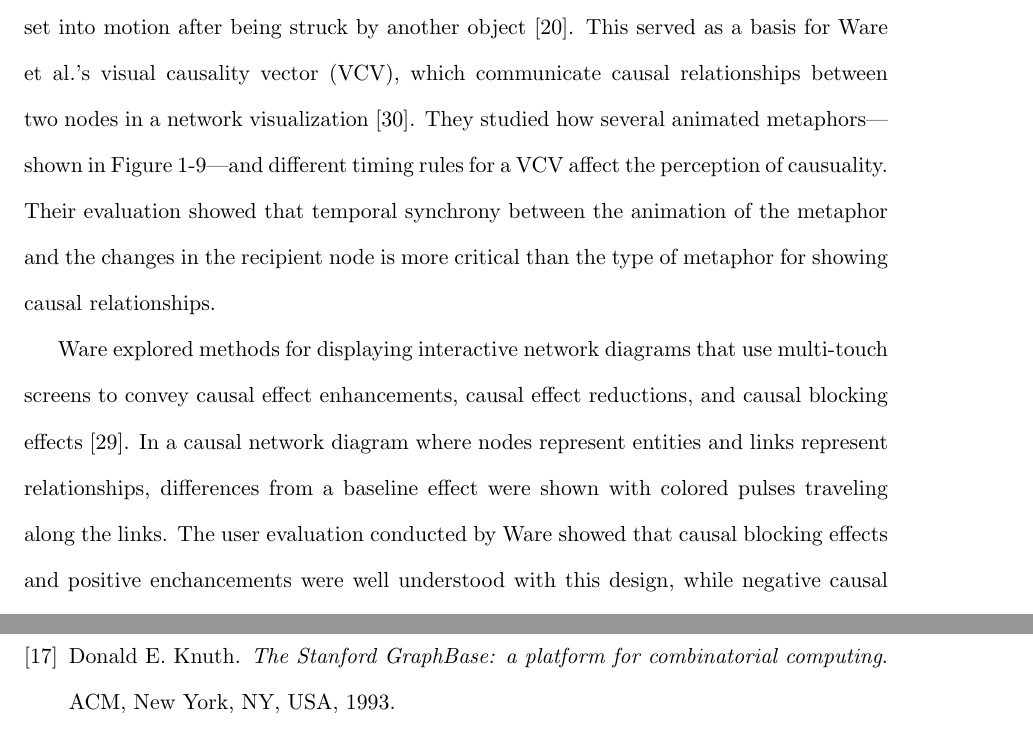
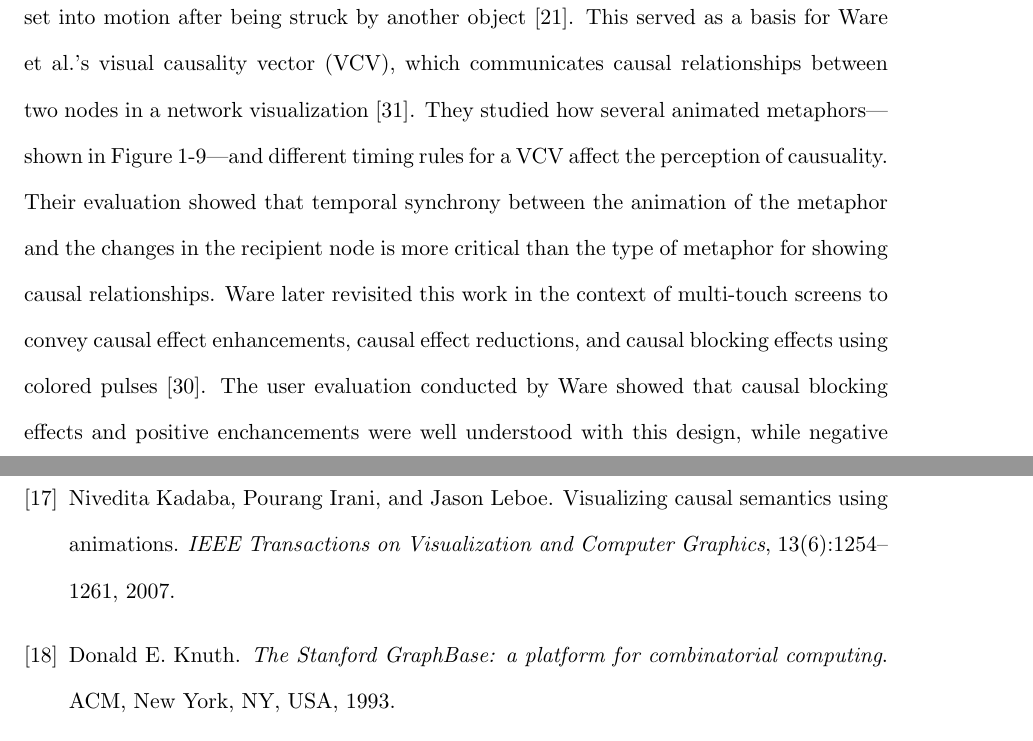
Before and after one commit to carmenism/thesis, a LaTeX thesis (thesis/thesis.tex, which reads thesis/intro.tex): two parts of pages 18 and 41 of 42, joined at a grey line, cut so that both start at the same text. Compiled offline with pdfLaTeX.

Commit message:
added a bit about kadaba

```diff
--- a/thesis/intro.tex
+++ b/thesis/intro.tex
@@ -240,9 +240,9 @@ Gamble and Link found that both inter-species relationships and harvesting by hu
 	\label{fig:vcv}
 \end{figure}
 
-Michotte and Thin\'es suggested that viewers infer causality after viewing an object being set into motion after being struck by another object \cite{michotte1963}.  This served as a basis for Ware et al.'s visual causality vector (VCV), which communicate causal relationships between two nodes in a network visualization \cite{ware1999}.  They studied how several animated metaphors---shown in Figure~\ref{fig:vcv}---and different timing rules for a VCV affect the perception of causuality.  Their evaluation showed that temporal synchrony between the animation of the metaphor and the changes in the recipient node is more critical than the type of metaphor for showing causal relationships.
+Michotte and Thin\'es suggested that viewers infer causality after viewing an object being set into motion after being struck by another object \cite{michotte1963}.  This served as a basis for Ware et al.'s visual causality vector (VCV), which communicates causal relationships between two nodes in a network visualization \cite{ware1999}.  They studied how several animated metaphors---shown in Figure~\ref{fig:vcv}---and different timing rules for a VCV affect the perception of causuality.  Their evaluation showed that temporal synchrony between the animation of the metaphor and the changes in the recipient node is more critical than the type of metaphor for showing causal relationships.  Ware later revisited this work in the context of multi-touch screens to convey causal effect enhancements, causal effect reductions, and causal blocking effects using colored pulses \cite{ware2013}.  The user evaluation conducted by Ware showed that causal blocking effects and positive enchancements were well understood with this design, while negative causal effects were less reliably judged.  Still, these methods were recommended for showing simple causal relationships.
 
-Ware explored methods for displaying interactive network diagrams that use multi-touch screens to convey causal effect enhancements, causal effect reductions, and causal blocking effects \cite{ware2013}.  In a causal network diagram where nodes represent entities and links represent relationships, differences from a baseline effect were shown with colored pulses traveling along the links.  The user evaluation conducted by Ware showed that causal blocking effects and positive enchancements were well understood with this design, while negative causal effects were less reliably judged.  Still, these methods were recommended for showing simple causal relationships.
+Kadaba et al.\ expanded upon Ware et al.'s VCV work to compare between static and animated causal visualizations \cite{kadaba2007}.  In their static design, positive influences were indicated with a plus sign ($+$) glyph and negative influences were indicated with a minus sign ($-$) glyph attached to the link between two entities in the network, as in Figure~\ref{fig:kadabaStatic}.  The size of the glyph represented the magnitude of the influence on the recipient node and glyphs of the same color described a multiplication effect on the recipient.   Their animated design featured bullets traveling along the links toward the recipient node to indicate causal influences, shown in Figure~\ref{fig:kadabaAnimated}.  As a bullet hit the recipient node, the size of the recipient node changed.  They found that subjects can interpret animated and static representations equally accurately, however subjects formed responses slightly quicker with animated representations.
 
 \subsection{Uncertainty}
 
```
